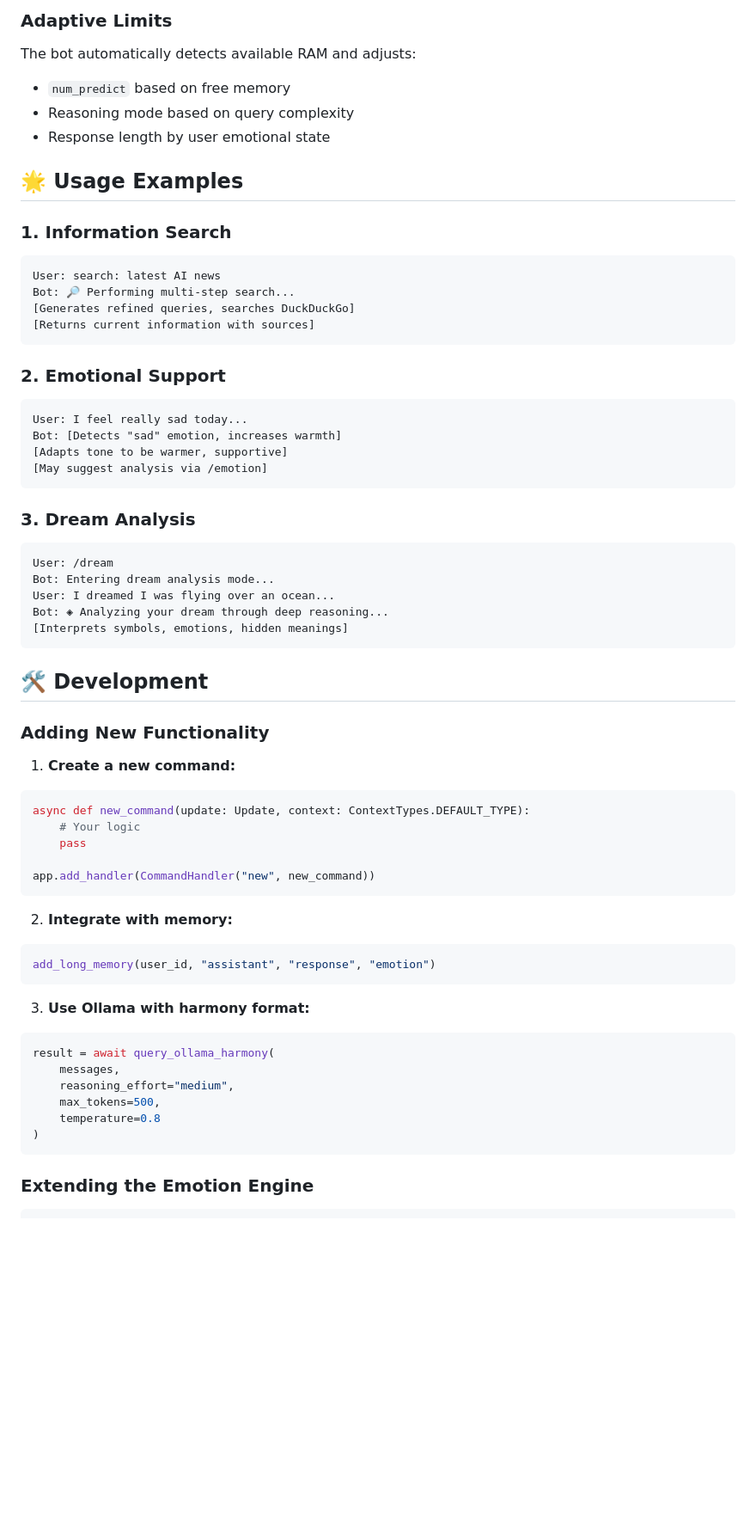
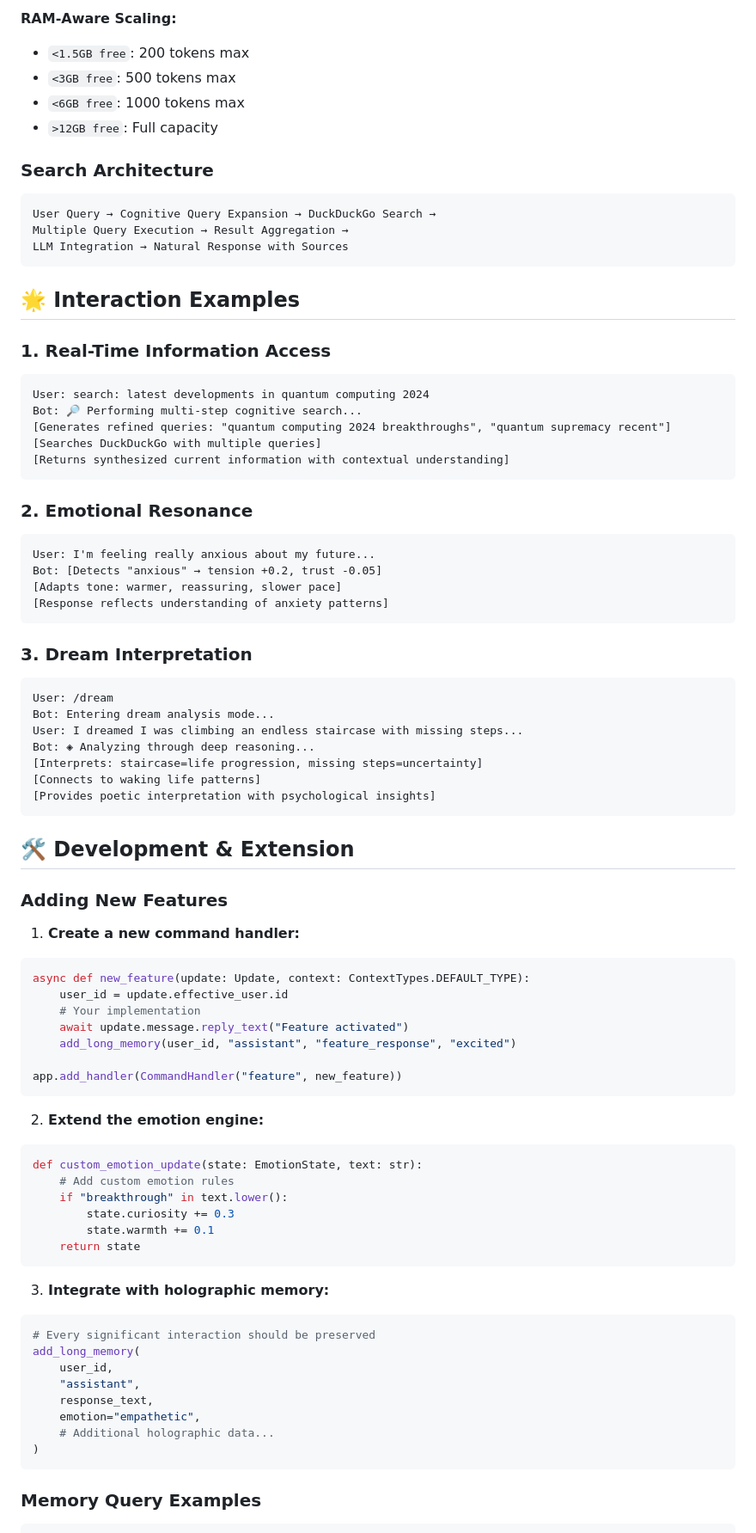
Before and after one commit to 0penAGI/oss, a Markdown page: README.md, the part around the change printed below. Shown: that part at 86% size. GitHub-like rendering; blank space fills up the shorter version.

````diff
--- a/README.md
+++ b/README.md
@@ -145,65 +152,84 @@ oss/
 
-### Adaptive Limits
+**RAM-Aware Scaling:**
+- `<1.5GB free`: 200 tokens max
+- `<3GB free`: 500 tokens max
+- `<6GB free`: 1000 tokens max
+- `>12GB free`: Full capacity
 
-The bot automatically detects available RAM and adjusts:
-- `num_predict` based on free memory
-- Reasoning mode based on query complexity
-- Response length by user emotional state
+### Search Architecture
 
-## 🌟 Usage Examples
-
-### 1. Information Search
 ```
-User: search: latest AI news
-Bot: 🔎 Performing multi-step search...
-[Generates refined queries, searches DuckDuckGo]
-[Returns current information with sources]
+User Query → Cognitive Query Expansion → DuckDuckGo Search →
+Multiple Query Execution → Result Aggregation →
+LLM Integration → Natural Response with Sources
 ```
 
-### 2. Emotional Support
+## 🌟 Interaction Examples
+
+### 1. Real-Time Information Access
 ```
-User: I feel really sad today...
-Bot: [Detects "sad" emotion, increases warmth]
-[Adapts tone to be warmer, supportive]
-[May suggest analysis via /emotion]
+User: search: latest developments in quantum computing 2024
+Bot: 🔎 Performing multi-step cognitive search...
+[Generates refined queries: "quantum computing 2024 breakthroughs", "quantum supremacy recent"]
+[Searches DuckDuckGo with multiple queries]
+[Returns synthesized current information with contextual understanding]
 ```
 
-### 3. Dream Analysis
+### 2. Emotional Resonance
+```
+User: I'm feeling really anxious about my future...
+Bot: [Detects "anxious" → tension +0.2, trust -0.05]
+[Adapts tone: warmer, reassuring, slower pace]
+[Response reflects understanding of anxiety patterns]
+```
+
+### 3. Dream Interpretation
 ```
 User: /dream
 Bot: Entering dream analysis mode...
-User: I dreamed I was flying over an ocean...
-Bot: ◈ Analyzing your dream through deep reasoning...
-[Interprets symbols, emotions, hidden meanings]
+User: I dreamed I was climbing an endless staircase with missing steps...
+Bot: ◈ Analyzing through deep reasoning...
+[Interprets: staircase=life progression, missing steps=uncertainty]
+[Connects to waking life patterns]
+[Provides poetic interpretation with psychological insights]
 ```
 
-## 🛠️ Development
+## 🛠️ Development & Extension
 
-### Adding New Functionality
+### Adding New Features
 
-1. **Create a new command:**
+1. **Create a new command handler:**
 ```python
-async def new_command(update: Update, context: ContextTypes.DEFAULT_TYPE):
-    # Your logic
-    pass
+async def new_feature(update: Update, context: ContextTypes.DEFAULT_TYPE):
+    user_id = update.effective_user.id
+    # Your implementation
+    await update.message.reply_text("Feature activated")
+    add_long_memory(user_id, "assistant", "feature_response", "excited")
 
-app.add_handler(CommandHandler("new", new_command))
+app.add_handler(CommandHandler("feature", new_feature))
 ```
 
-2. **Integrate with memory:**
+2. **Extend the emotion engine:**
 ```python
-add_long_memory(user_id, "assistant", "response", "emotion")
+def custom_emotion_update(state: EmotionState, text: str):
+    # Add custom emotion rules
+    if "breakthrough" in text.lower():
+        state.curiosity += 0.3
+        state.warmth += 0.1
+    return state
 ```
 
-3. **Use Ollama with harmony format:**
+3. **Integrate with holographic memory:**
 ```python
-result = await query_ollama_harmony(
-    messages,
-    reasoning_effort="medium",
-    max_tokens=500,
-    temperature=0.8
+# Every significant interaction should be preserved
+add_long_memory(
+    user_id,
+    "assistant",
+    response_text,
+    emotion="empathetic",
+    # Additional holographic data...
 )
 ```
 
-### Extending the Emotion Engine
+### Memory Query Examples
 
````
Also changed, not shown: other parts of README.md (+245 -138 lines).
